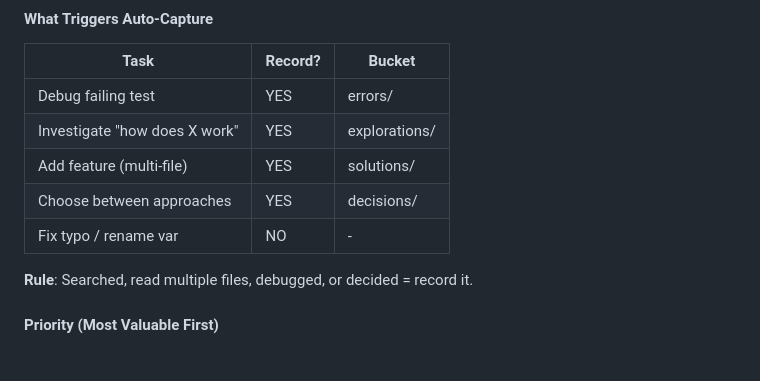
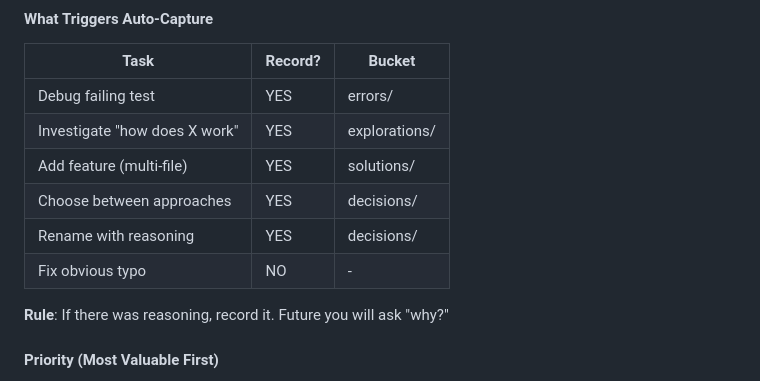
Before and after one commit to dcoferraz/knowledge-database, a Markdown page: knowledge-database/SKILL.md, the part around the change. Rendered like a GitHub page.

```diff
--- a/knowledge-database/SKILL.md
+++ b/knowledge-database/SKILL.md
@@ -88,9 +88,10 @@ Bootstrap is safe to run multiple times. Never overwrites existing entries.
 | Investigate "how does X work" | YES | explorations/ |
 | Add feature (multi-file) | YES | solutions/ |
 | Choose between approaches | YES | decisions/ |
-| Fix typo / rename var | NO | - |
+| Rename with reasoning | YES | decisions/ |
+| Fix obvious typo | NO | - |
 
-**Rule**: Searched, read multiple files, debugged, or decided = record it.
+**Rule**: If there was reasoning, record it. Future you will ask "why?"
 
 #### Priority (Most Valuable First)
 
```
Also changed, not shown: CLAUDE.md (+4 -4 lines).
